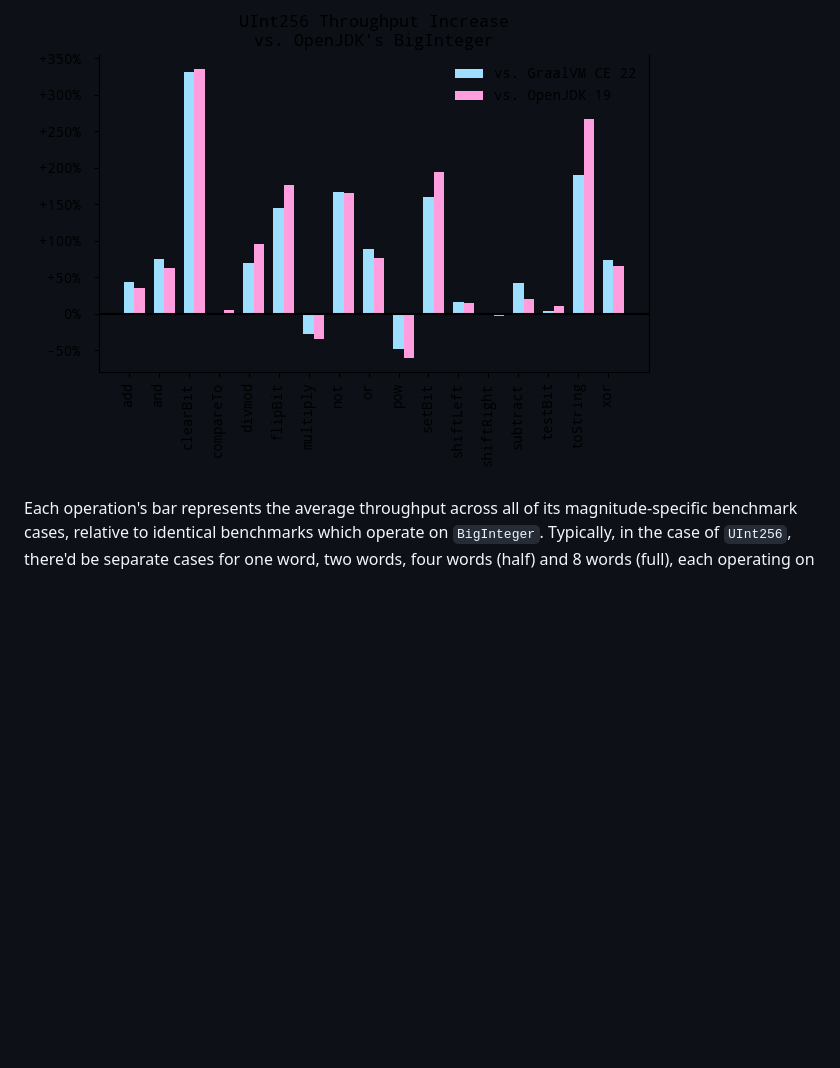
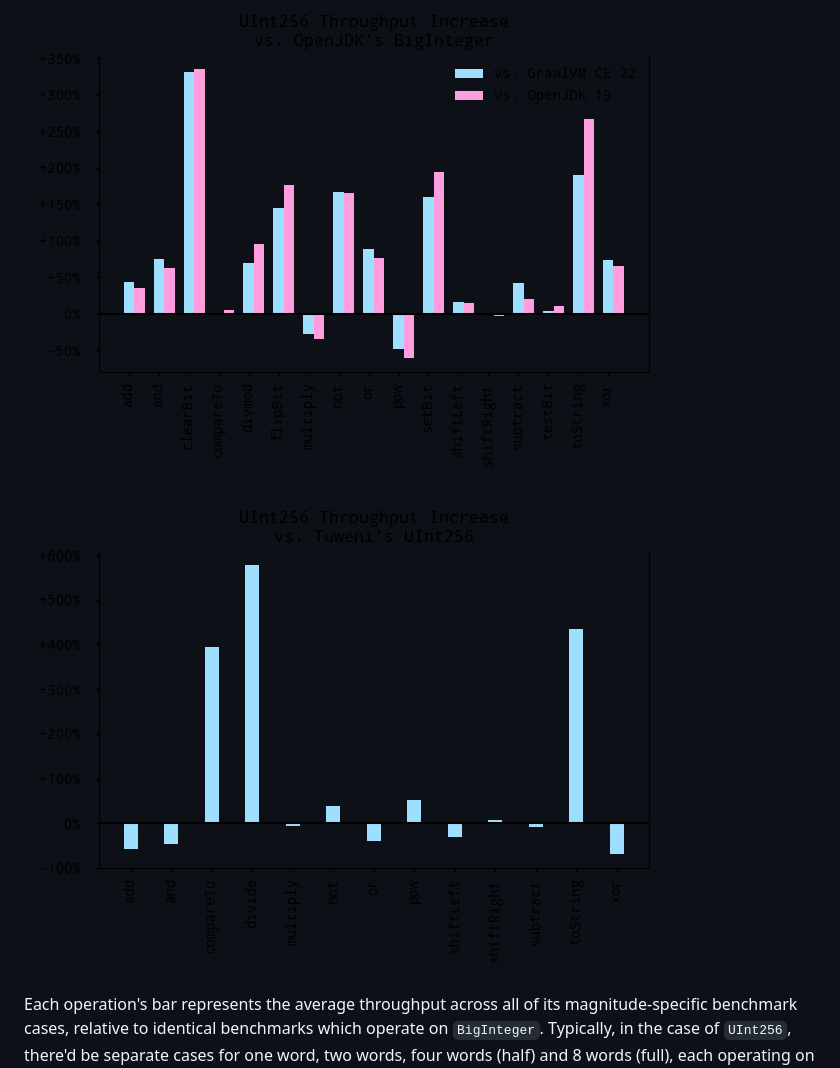
Before and after one commit to nervous-systems/java-unsigned-integers, a Markdown page: README.md, the part around the change. Drawn GitHub-style; pictures changed too: static/uint256-tuweni.png (added); blank space fills up the shorter version.

Commit message:
Tuweni benchmark

```diff
--- a/README.md
+++ b/README.md
@@ -31,6 +31,8 @@ subproject.
 and some updated 2023 benchmarks:
 
 ![graph](static/uint256-2023.png)
+
+![graph](static/uint256-tuweni.png)
 
 Each operation's bar represents the average throughput across all of its
 magnitude-specific benchmark cases, relative to identical benchmarks which
```
